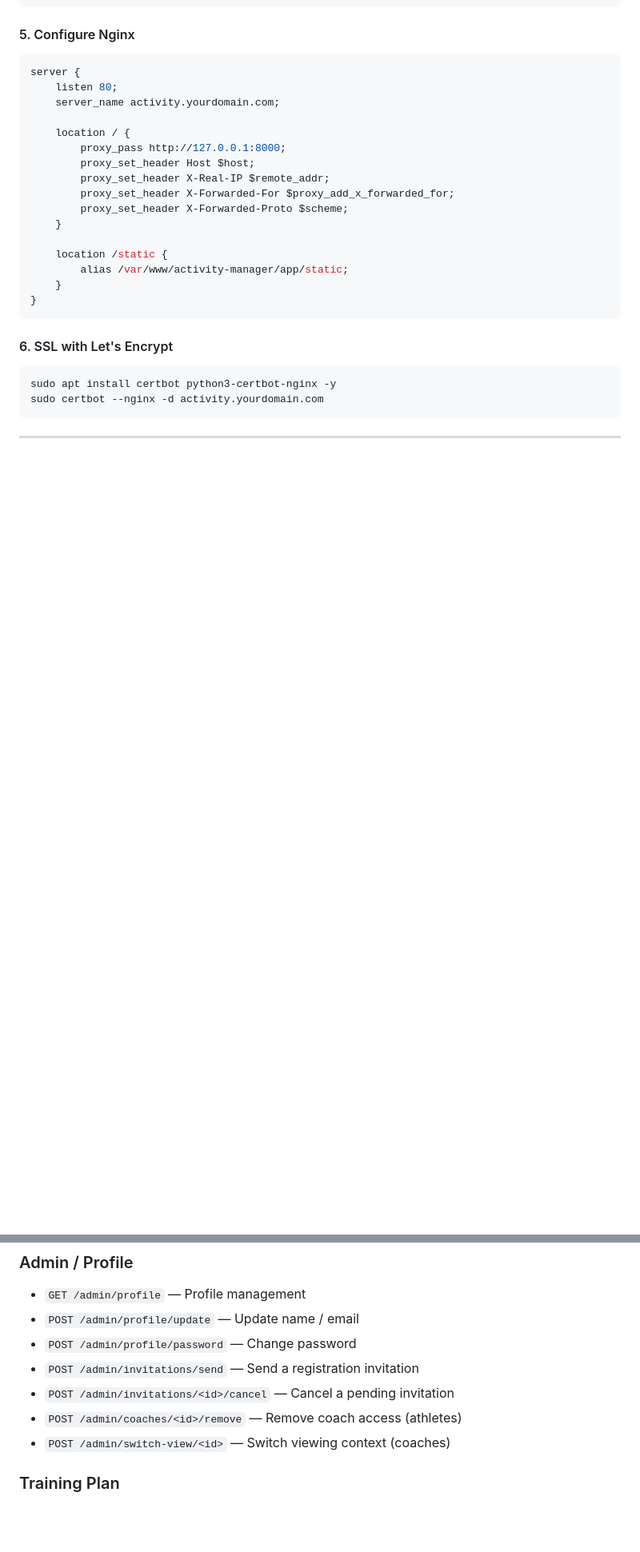
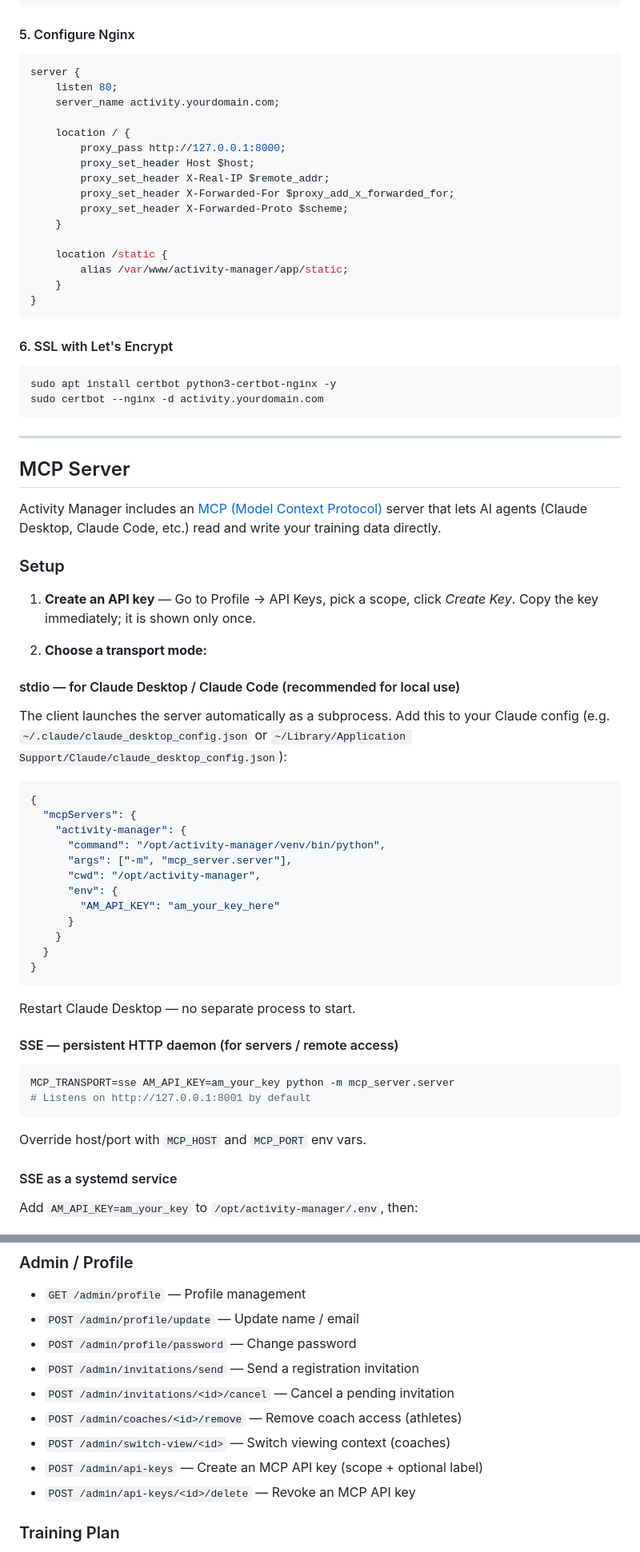
Before and after one commit to benniblau/activity-manager, a Markdown page: README.md, 2 parts joined by grey strips. Shown at 80% size. Rendered like a GitHub page; blank space fills up the shorter version.

````diff
--- a/README.md
+++ b/README.md
@@ -285,3 +292,47 @@ sudo certbot --nginx -d activity.yourdomain.com
 
 ---
 
+## MCP Server
+
+Activity Manager includes an [MCP (Model Context Protocol)](https://modelcontextprotocol.io/) server that lets AI agents (Claude Desktop, Claude Code, etc.) read and write your training data directly.
+
+### Setup
+
+1. **Create an API key** — Go to Profile → API Keys, pick a scope, click *Create Key*. Copy the key immediately; it is shown only once.
+
+2. **Choose a transport mode:**
+
+#### stdio — for Claude Desktop / Claude Code (recommended for local use)
+
+The client launches the server automatically as a subprocess. Add this to your Claude config (e.g. `~/.claude/claude_desktop_config.json` or `~/Library/Application Support/Claude/claude_desktop_config.json`):
+
+```json
+{
+  "mcpServers": {
+    "activity-manager": {
+      "command": "/opt/activity-manager/venv/bin/python",
+      "args": ["-m", "mcp_server.server"],
+      "cwd": "/opt/activity-manager",
+      "env": {
+        "AM_API_KEY": "am_your_key_here"
+      }
+    }
+  }
+}
+```
+
+Restart Claude Desktop — no separate process to start.
+
+#### SSE — persistent HTTP daemon (for servers / remote access)
+
+```bash
+MCP_TRANSPORT=sse AM_API_KEY=am_your_key python -m mcp_server.server
+# Listens on http://127.0.0.1:8001 by default
+```
+
+Override host/port with `MCP_HOST` and `MCP_PORT` env vars.
+
+#### SSE as a systemd service
+
+Add `AM_API_KEY=am_your_key` to `/opt/activity-manager/.env`, then:
+
@@ -364,6 +457,8 @@ Always creates a timestamped backup before making any changes.
 - `POST /admin/invitations/<id>/cancel` — Cancel a pending invitation
 - `POST /admin/coaches/<id>/remove` — Remove coach access (athletes)
 - `POST /admin/switch-view/<id>` — Switch viewing context (coaches)
+- `POST /admin/api-keys` — Create an MCP API key (scope + optional label)
+- `POST /admin/api-keys/<id>/delete` — Revoke an MCP API key
 
 ### Training Plan
 - `GET /plan` — Weekly planning view (`?week=YYYY-MM-DD` selects the week; defaults to current Mon–Sun)
````
Also changed, not shown: other parts of README.md (+50 -0 lines).
